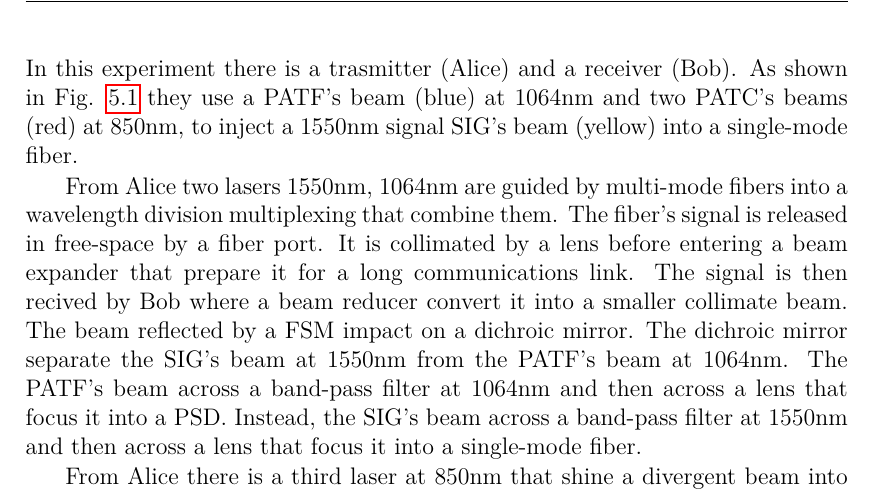
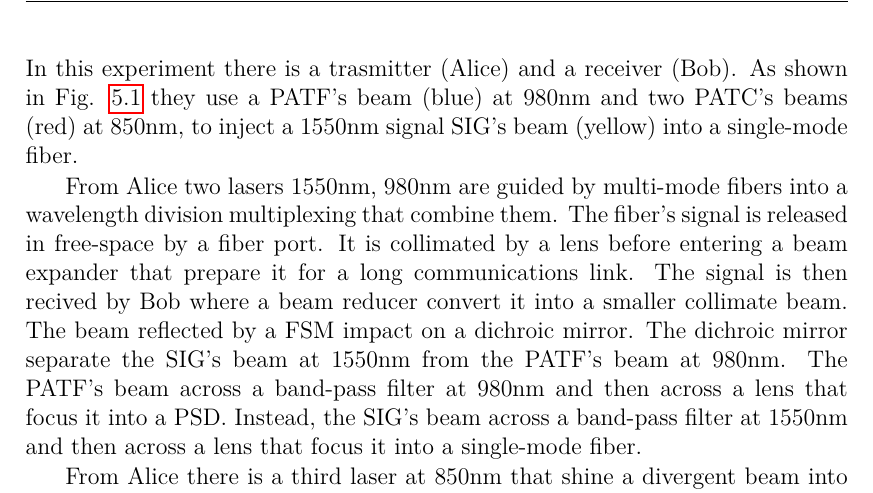
Before and after one commit to XaBerr/tesi-magistrale, a LaTeX thesis (Latex/main.tex, which reads Latex/corpo/capitoli/PATLIC.tex): part of page 82 of 92, cut so that both start at the same text. Compiled offline with pdfLaTeX.

Commit message:
Modificato il laser 1064 > 980

```diff
--- a/Latex/corpo/capitoli/PATLIC.tex
+++ b/Latex/corpo/capitoli/PATLIC.tex
@@ -5,9 +5,9 @@ The objective of this experiment was to send a signal between two telescopes, ma
 
 \lvlii{Setup}
 \img{PATLIC/setup-ottico}{PATLIC optical setup. The acronyms are: wavelength division multiplexing (WDM), dichroic mirror (DM), beam expander (beam exp), and beam reducer (beam red).}
-In this experiment there is a trasmitter (Alice) and a receiver (Bob). As shown in~\fig{PATLIC/setup-ottico} they use a PATF's beam (blue) at 1064nm and two PATC's beams (red) at 850nm, to inject a 1550nm signal SIG's beam (yellow) into a single-mode fiber.
+In this experiment there is a trasmitter (Alice) and a receiver (Bob). As shown in~\fig{PATLIC/setup-ottico} they use a PATF's beam (blue) at 980nm and two PATC's beams (red) at 850nm, to inject a 1550nm signal SIG's beam (yellow) into a single-mode fiber.
 
-From Alice two lasers 1550nm, 1064nm are guided by multi-mode fibers into a wavelength division multiplexing that combine them. The fiber's signal is released in free-space by a fiber port. It is collimated by a lens before entering a beam expander that prepare it for a long communications link. The signal is then recived by Bob where a beam reducer convert it into a smaller collimate beam. The beam reflected by a FSM impact on a dichroic mirror. The dichroic mirror separate the SIG's beam at 1550nm from the PATF's beam at 1064nm. The PATF's beam across a band-pass filter at 1064nm and then across a lens that focus it into a PSD. Instead, the SIG's beam across a band-pass filter at 1550nm and then across a lens that focus it into a single-mode fiber.
+From Alice two lasers 1550nm, 980nm are guided by multi-mode fibers into a wavelength division multiplexing that combine them. The fiber's signal is released in free-space by a fiber port. It is collimated by a lens before entering a beam expander that prepare it for a long communications link. The signal is then recived by Bob where a beam reducer convert it into a smaller collimate beam. The beam reflected by a FSM impact on a dichroic mirror. The dichroic mirror separate the SIG's beam at 1550nm from the PATF's beam at 980nm. The PATF's beam across a band-pass filter at 980nm and then across a lens that focus it into a PSD. Instead, the SIG's beam across a band-pass filter at 1550nm and then across a lens that focus it into a single-mode fiber.
 
 From Alice there is a third laser at 850nm that shine a divergent beam into free-space. This beam is then collected by Bob through a lens-camera setup that is focussing the laser's plane. To increase the signal to noise ratio, a filter is put in front the camera. This setup was also duplicated by Bob to Alice.
 
```
Also changed, not shown: Latex/img/PATLIC/setup-ottico.png, Latex/corpo/capitoli/PATLIC.tex (4 more changed lines), 1 other file.
